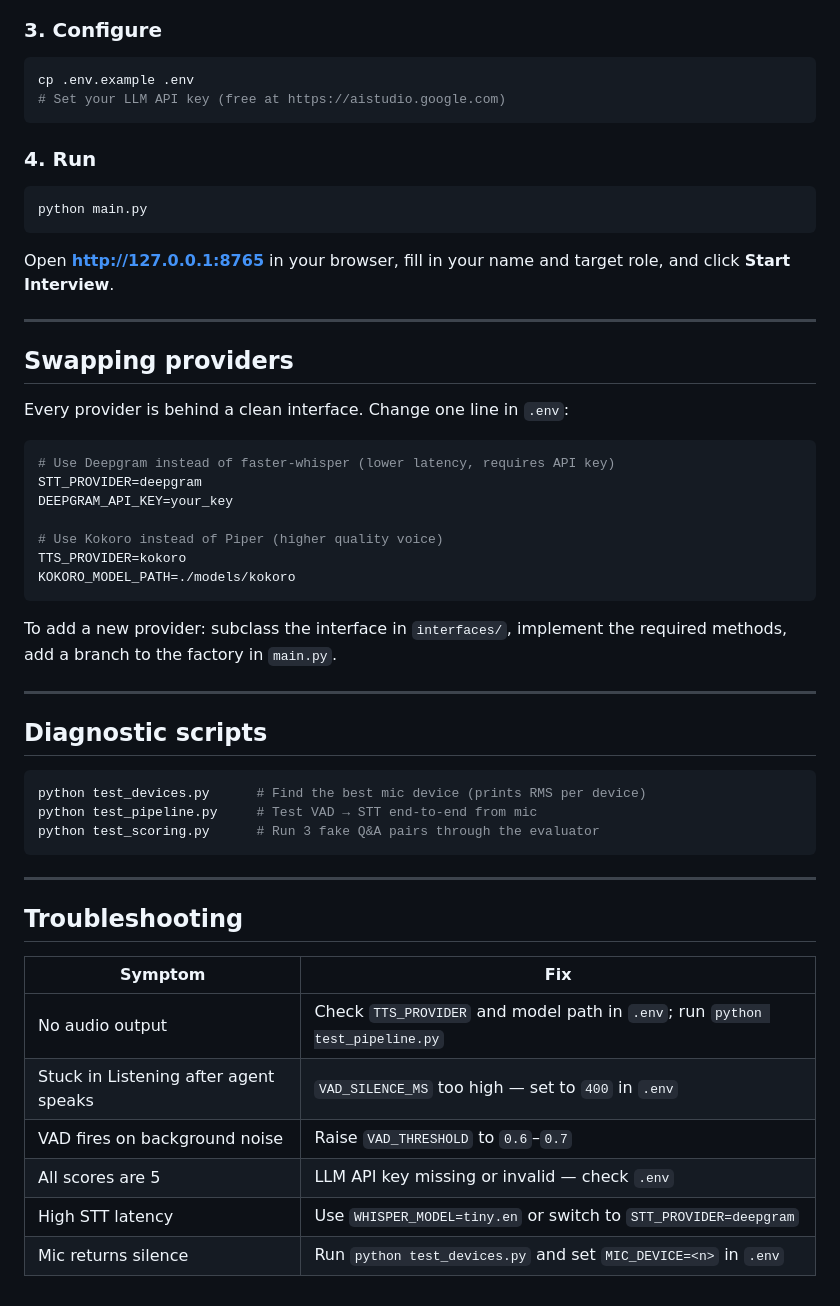
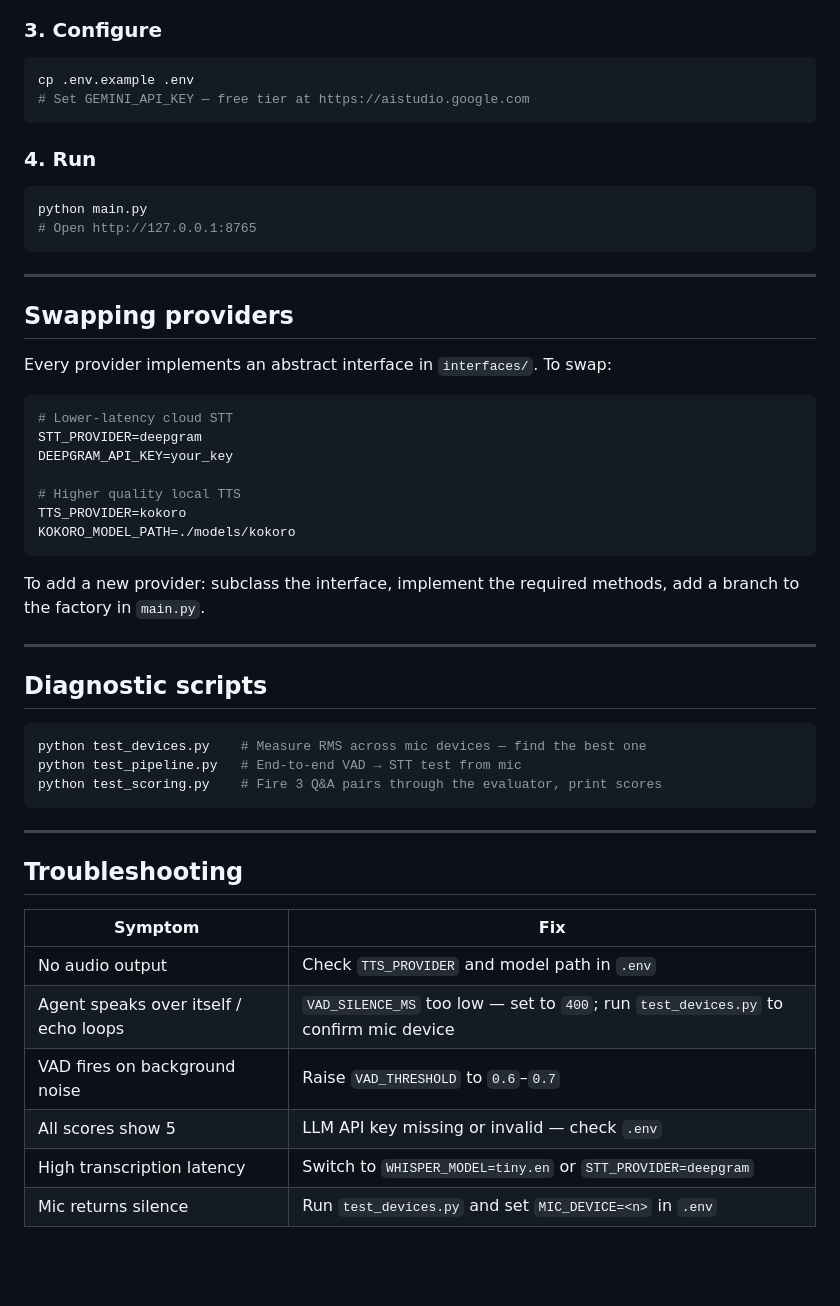
Before and after one commit to Adarsh2345/PrepAI---AI-mock-interviewer, a Markdown page: README.md, the part around one of its changes. GitHub-like rendering; blank space fills up the shorter version.

````diff
--- a/README.md
+++ b/README.md
@@ -146,43 +149,42 @@ mkdir -p models/piper
 
 ```bash
 cp .env.example .env
-# Set your LLM API key (free at https://aistudio.google.com)
+# Set GEMINI_API_KEY — free tier at https://aistudio.google.com
 ```
 
 ### 4. Run
 
 ```bash
 python main.py
+# Open http://127.0.0.1:8765
 ```
-
-Open **http://127.0.0.1:8765** in your browser, fill in your name and target role, and click **Start Interview**.
 
 ---
 
 ## Swapping providers
 
-Every provider is behind a clean interface. Change one line in `.env`:
+Every provider implements an abstract interface in `interfaces/`. To swap:
 
 ```bash
-# Use Deepgram instead of faster-whisper (lower latency, requires API key)
+# Lower-latency cloud STT
 STT_PROVIDER=deepgram
 DEEPGRAM_API_KEY=your_key
 
-# Use Kokoro instead of Piper (higher quality voice)
+# Higher quality local TTS
 TTS_PROVIDER=kokoro
 KOKORO_MODEL_PATH=./models/kokoro
 ```
 
-To add a new provider: subclass the interface in `interfaces/`, implement the required methods, add a branch to the factory in `main.py`.
+To add a new provider: subclass the interface, implement the required methods, add a branch to the factory in `main.py`.
 
 ---
 
 ## Diagnostic scripts
 
 ```bash
-python test_devices.py      # Find the best mic device (prints RMS per device)
-python test_pipeline.py     # Test VAD → STT end-to-end from mic
-python test_scoring.py      # Run 3 fake Q&A pairs through the evaluator
+python test_devices.py    # Measure RMS across mic devices — find the best one
+python test_pipeline.py   # End-to-end VAD → STT test from mic
+python test_scoring.py    # Fire 3 Q&A pairs through the evaluator, print scores
 ```
 
 ---
@@ -191,9 +193,9 @@ python test_scoring.py      # Run 3 fake Q&A pairs through the evaluator
 
 | Symptom | Fix |
 |---|---|
-| No audio output | Check `TTS_PROVIDER` and model path in `.env`; run `python test_pipeline.py` |
-| Stuck in Listening after agent speaks | `VAD_SILENCE_MS` too high — set to `400` in `.env` |
+| No audio output | Check `TTS_PROVIDER` and model path in `.env` |
+| Agent speaks over itself / echo loops | `VAD_SILENCE_MS` too low — set to `400`; run `test_devices.py` to confirm mic device |
 | VAD fires on background noise | Raise `VAD_THRESHOLD` to `0.6`–`0.7` |
-| All scores are 5 | LLM API key missing or invalid — check `.env` |
-| High STT latency | Use `WHISPER_MODEL=tiny.en` or switch to `STT_PROVIDER=deepgram` |
-| Mic returns silence | Run `python test_devices.py` and set `MIC_DEVICE=<n>` in `.env` |
+| All scores show 5 | LLM API key missing or invalid — check `.env` |
+| High transcription latency | Switch to `WHISPER_MODEL=tiny.en` or `STT_PROVIDER=deepgram` |
+| Mic returns silence | Run `test_devices.py` and set `MIC_DEVICE=<n>` in `.env` |
````
Also changed, not shown: other parts of README.md (+53 -50 lines).
